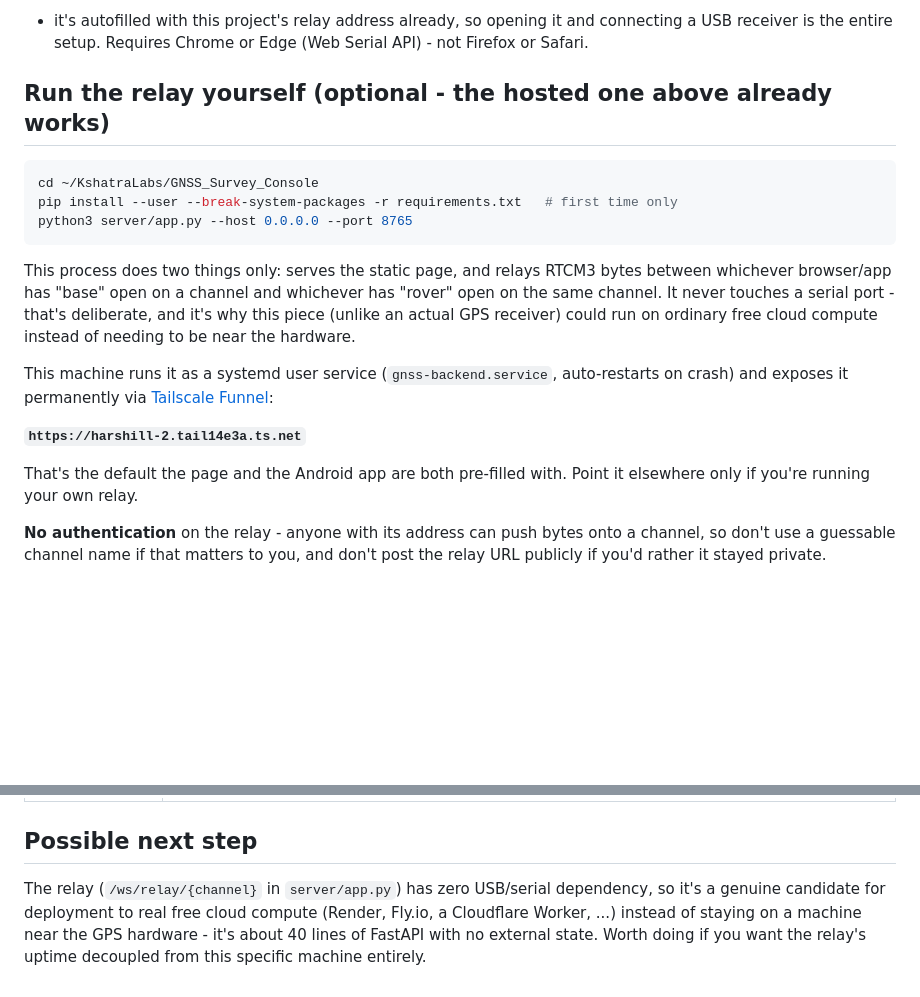
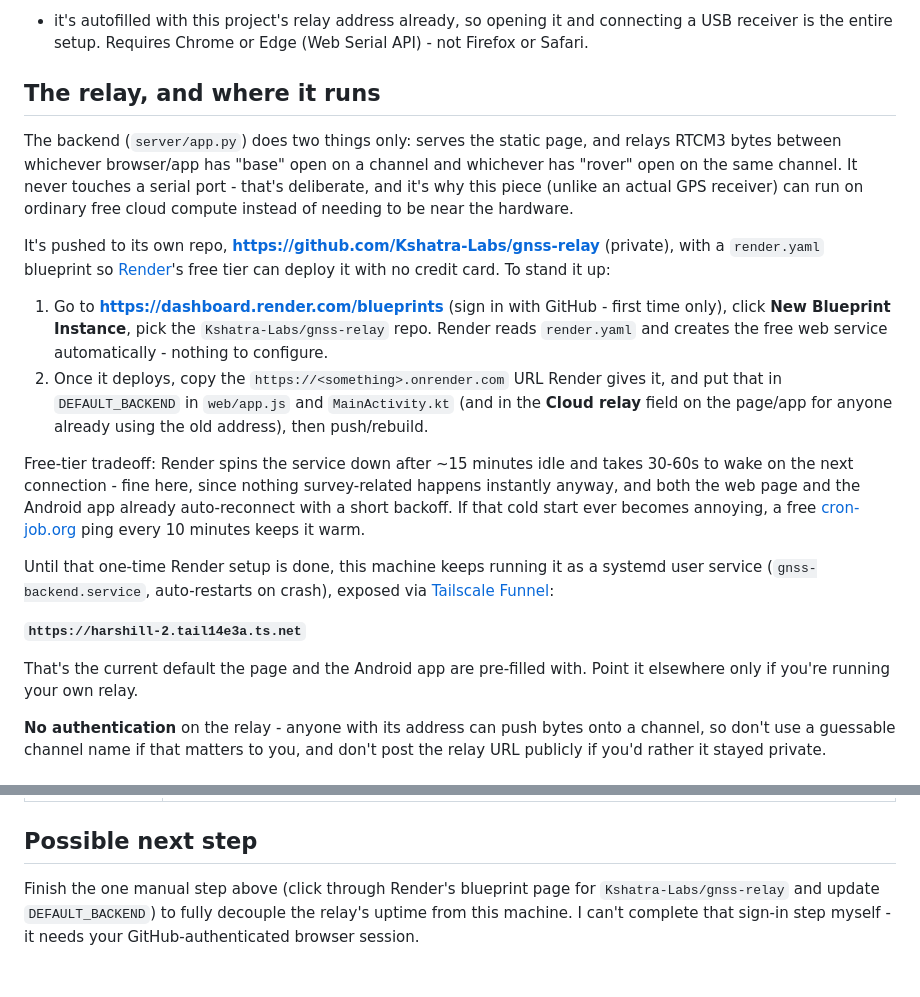
Before and after one commit to Kshatra-Labs/gnss-survey-console, a Markdown page: README.md, 2 parts joined by grey strips. GitHub-like rendering; blank space fills up the shorter version.

Commit message:
Document Render deploy path for the relay in README
Co-Authored-By: Claude Sonnet 5 <noreply@anthropic.com>

````diff
--- a/README.md
+++ b/README.md
@@ -30,29 +30,43 @@ One link to remember: **https://kshatra-labs.github.io/gnss-survey-console/**
   and connecting a USB receiver is the entire setup. Requires Chrome or
   Edge (Web Serial API) - not Firefox or Safari.
 
-## Run the relay yourself (optional - the hosted one above already works)
+## The relay, and where it runs
 
-```bash
-cd ~/KshatraLabs/GNSS_Survey_Console
-pip install --user --break-system-packages -r requirements.txt   # first time only
-python3 server/app.py --host 0.0.0.0 --port 8765
-```
+The backend (`server/app.py`) does two things only: serves the static page,
+and relays RTCM3 bytes between whichever browser/app has "base" open on a
+channel and whichever has "rover" open on the same channel. It never
+touches a serial port - that's deliberate, and it's why this piece (unlike
+an actual GPS receiver) can run on ordinary free cloud compute instead of
+needing to be near the hardware.
 
-This process does two things only: serves the static page, and relays
-RTCM3 bytes between whichever browser/app has "base" open on a channel and
-whichever has "rover" open on the same channel. It never touches a serial
-port - that's deliberate, and it's why this piece (unlike an actual GPS
-receiver) could run on ordinary free cloud compute instead of needing to be
-near the hardware.
+It's pushed to its own repo, **https://github.com/Kshatra-Labs/gnss-relay**
+(private), with a `render.yaml` blueprint so [Render](https://render.com)'s
+free tier can deploy it with no credit card. To stand it up:
 
-This machine runs it as a systemd user service (`gnss-backend.service`,
-auto-restarts on crash) and exposes it permanently via
-[Tailscale Funnel](https://tailscale.com/kb/1223/funnel):
+1. Go to **https://dashboard.render.com/blueprints** (sign in with GitHub -
+   first time only), click **New Blueprint Instance**, pick the
+   `Kshatra-Labs/gnss-relay` repo. Render reads `render.yaml` and creates
+   the free web service automatically - nothing to configure.
+2. Once it deploys, copy the `https://<something>.onrender.com` URL Render
+   gives it, and put that in `DEFAULT_BACKEND` in `web/app.js` and
+   `MainActivity.kt` (and in the **Cloud relay** field on the page/app for
+   anyone already using the old address), then push/rebuild.
+
+Free-tier tradeoff: Render spins the service down after ~15 minutes idle
+and takes 30-60s to wake on the next connection - fine here, since nothing
+survey-related happens instantly anyway, and both the web page and the
+Android app already auto-reconnect with a short backoff. If that cold
+start ever becomes annoying, a free
+[cron-job.org](https://cron-job.org) ping every 10 minutes keeps it warm.
+
+Until that one-time Render setup is done, this machine keeps running it as
+a systemd user service (`gnss-backend.service`, auto-restarts on crash),
+exposed via [Tailscale Funnel](https://tailscale.com/kb/1223/funnel):
 
 **`https://harshill-2.tail14e3a.ts.net`**
 
-That's the default the page and the Android app are both pre-filled with.
-Point it elsewhere only if you're running your own relay.
+That's the current default the page and the Android app are pre-filled
+with. Point it elsewhere only if you're running your own relay.
 
 **No authentication** on the relay - anyone with its address can push bytes
 onto a channel, so don't use a guessable channel name if that matters to
@@ -104,9 +118,7 @@ in a browser, or vice versa. See `android/README.md` to build and run it.
 
 ## Possible next step
 
-The relay (`/ws/relay/{channel}` in `server/app.py`) has zero USB/serial
-dependency, so it's a genuine candidate for deployment to real free cloud
-compute (Render, Fly.io, a Cloudflare Worker, ...) instead of staying on a
-machine near the GPS hardware - it's about 40 lines of FastAPI with no
-external state. Worth doing if you want the relay's uptime decoupled from
-this specific machine entirely.
+Finish the one manual step above (click through Render's blueprint page
+for `Kshatra-Labs/gnss-relay` and update `DEFAULT_BACKEND`) to fully
+decouple the relay's uptime from this machine. I can't complete that sign-in
+step myself - it needs your GitHub-authenticated browser session.
````
